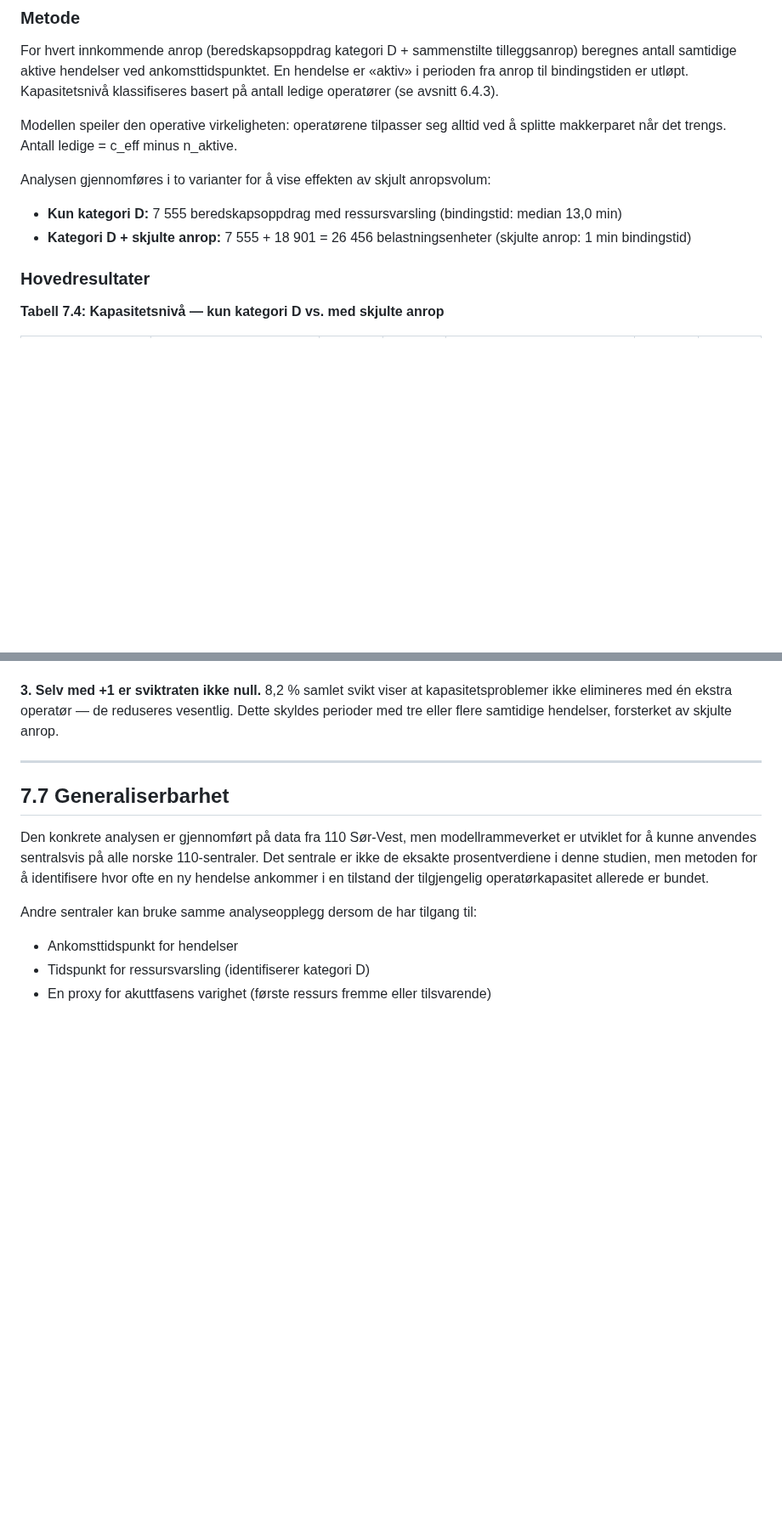
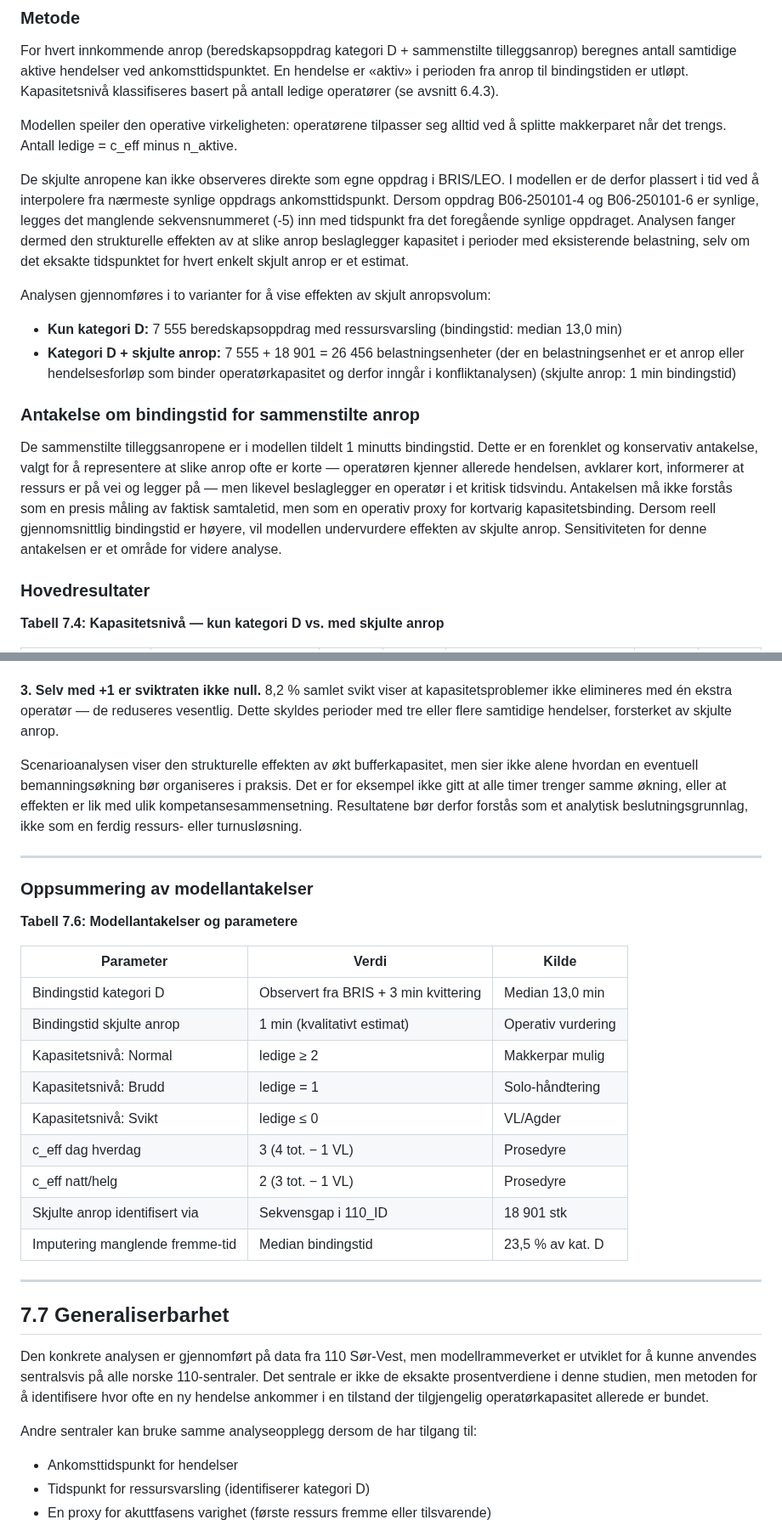
Before and after one commit to LOG650/G20-rune-individuell, a Markdown page: 014 fase 4 - report/kap7_analyse_resultater.md, 2 parts joined by grey strips. Shown at 85% size. GitHub-like rendering; blank space fills up the shorter version.

```diff
--- a/014 fase 4 - report/kap7_analyse_resultater.md
+++ b/014 fase 4 - report/kap7_analyse_resultater.md
@@ -155,9 +157,15 @@ For hvert innkommende anrop (beredskapsoppdrag kategori D + sammenstilte tillegg
 
 Modellen speiler den operative virkeligheten: operatørene tilpasser seg alltid ved å splitte makkerparet når det trengs. Antall ledige = c_eff minus n_aktive.
 
+De skjulte anropene kan ikke observeres direkte som egne oppdrag i BRIS/LEO. I modellen er de derfor plassert i tid ved å interpolere fra nærmeste synlige oppdrags ankomsttidspunkt. Dersom oppdrag B06-250101-4 og B06-250101-6 er synlige, legges det manglende sekvensnummeret (-5) inn med tidspunkt fra det foregående synlige oppdraget. Analysen fanger dermed den strukturelle effekten av at slike anrop beslaglegger kapasitet i perioder med eksisterende belastning, selv om det eksakte tidspunktet for hvert enkelt skjult anrop er et estimat.
+
 Analysen gjennomføres i to varianter for å vise effekten av skjult anropsvolum:
 - **Kun kategori D:** 7 555 beredskapsoppdrag med ressursvarsling (bindingstid: median 13,0 min)
-- **Kategori D + skjulte anrop:** 7 555 + 18 901 = 26 456 belastningsenheter (skjulte anrop: 1 min bindingstid)
+- **Kategori D + skjulte anrop:** 7 555 + 18 901 = 26 456 belastningsenheter (der en belastningsenhet er et anrop eller hendelsesforløp som binder operatørkapasitet og derfor inngår i konfliktanalysen) (skjulte anrop: 1 min bindingstid)
+
+### Antakelse om bindingstid for sammenstilte anrop
+
+De sammenstilte tilleggsanropene er i modellen tildelt 1 minutts bindingstid. Dette er en forenklet og konservativ antakelse, valgt for å representere at slike anrop ofte er korte — operatøren kjenner allerede hendelsen, avklarer kort, informerer at ressurs er på vei og legger på — men likevel beslaglegger en operatør i et kritisk tidsvindu. Antakelsen må ikke forstås som en presis måling av faktisk samtaletid, men som en operativ proxy for kortvarig kapasitetsbinding. Dersom reell gjennomsnittlig bindingstid er høyere, vil modellen undervurdere effekten av skjulte anrop. Sensitiviteten for denne antakelsen er et område for videre analyse.
 
 ### Hovedresultater
 
@@ -220,6 +228,26 @@ Tre funn:
 **2. Dag hverdag: solid forbedring.** Normal øker fra 77,9 % til 89,9 %. Svikt halveres fra 10,1 % til 5,3 %. Med c=4 kan to samtidige hendelser håndteres med makkerpar på den første og solo på den andre før svikt inntreffer.
 
 **3. Selv med +1 er sviktraten ikke null.** 8,2 % samlet svikt viser at kapasitetsproblemer ikke elimineres med én ekstra operatør — de reduseres vesentlig. Dette skyldes perioder med tre eller flere samtidige hendelser, forsterket av skjulte anrop.
+
+Scenarioanalysen viser den strukturelle effekten av økt bufferkapasitet, men sier ikke alene hvordan en eventuell bemanningsøkning bør organiseres i praksis. Det er for eksempel ikke gitt at alle timer trenger samme økning, eller at effekten er lik med ulik kompetansesammensetning. Resultatene bør derfor forstås som et analytisk beslutningsgrunnlag, ikke som en ferdig ressurs- eller turnusløsning.
+
+---
+
+### Oppsummering av modellantakelser
+
+**Tabell 7.6: Modellantakelser og parametere**
+
+| Parameter | Verdi | Kilde |
+|---|---|---|
+| Bindingstid kategori D | Observert fra BRIS + 3 min kvittering | Median 13,0 min |
+| Bindingstid skjulte anrop | 1 min (kvalitativt estimat) | Operativ vurdering |
+| Kapasitetsnivå: Normal | ledige ≥ 2 | Makkerpar mulig |
+| Kapasitetsnivå: Brudd | ledige = 1 | Solo-håndtering |
+| Kapasitetsnivå: Svikt | ledige ≤ 0 | VL/Agder |
+| c_eff dag hverdag | 3 (4 tot. − 1 VL) | Prosedyre |
+| c_eff natt/helg | 2 (3 tot. − 1 VL) | Prosedyre |
+| Skjulte anrop identifisert via | Sekvensgap i 110_ID | 18 901 stk |
+| Imputering manglende fremme-tid | Median bindingstid | 23,5 % av kat. D |
 
 ---
 
```
Also changed, not shown: other parts of 014 fase 4 - report/kap7_analyse_resultater.md (+9 -7 lines), 014 fase 4 - report/kap6_modell.md (+5 -4 lines).
